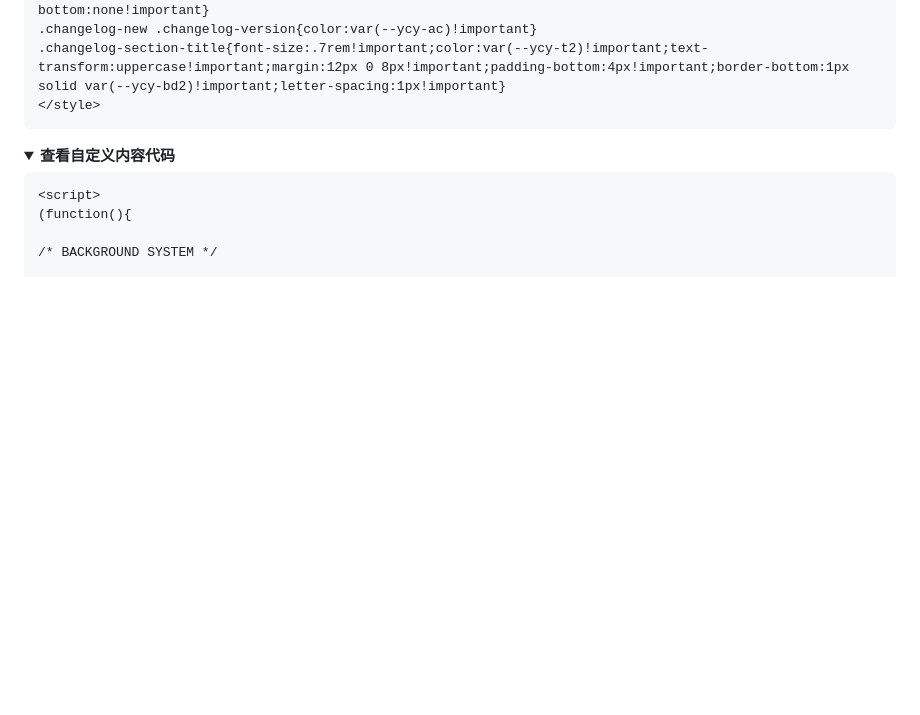
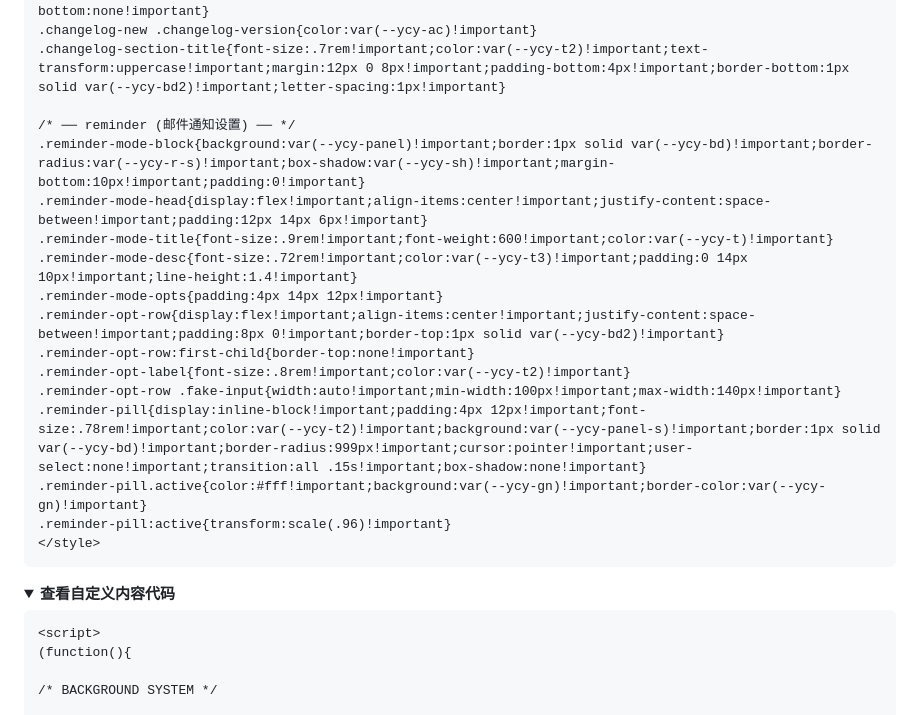
Before and after one commit to moaradc/cf-todo, a Markdown page: README.md, the part around the change. GitHub-like rendering; folded sections open; blank space fills up the shorter version.

Commit message:
docs(custom-header): 自定义头部代码适配邮件通知 UI
README.md 自定义头部代码部分新增 reminder 相关样式，与现有 ycy 主题风格一致：
- .reminder-mode-block: panel 背景 + ycy-bd 边框 + ycy-r-s 圆角 + ycy-sh 阴影
- .reminder-mode-head/title/desc/opts: 文字层级用 ycy-t / ycy-t3
- .reminder-opt-row: 分隔线用 ycy-bd2，label 用 ycy-t2
- .reminder-pill: 默认 panel-s 背景 + ycy-bd 边框；active 用 ycy-gn 绿色填充
- 全部 !important 覆盖，与现有自定义头部代码同风格

````diff
--- a/README.md
+++ b/README.md
@@ -576,6 +576,20 @@ html.bg-dark #modal-changelog.modal-overlay{background:rgba(0,0,0,.42)!important
 .changelog-new{border-left:3px solid var(--ycy-ac)!important;padding-left:10px!important;border-bottom:none!important}
 .changelog-new .changelog-version{color:var(--ycy-ac)!important}
 .changelog-section-title{font-size:.7rem!important;color:var(--ycy-t2)!important;text-transform:uppercase!important;margin:12px 0 8px!important;padding-bottom:4px!important;border-bottom:1px solid var(--ycy-bd2)!important;letter-spacing:1px!important}
+
+/* ── reminder (邮件通知设置) ── */
+.reminder-mode-block{background:var(--ycy-panel)!important;border:1px solid var(--ycy-bd)!important;border-radius:var(--ycy-r-s)!important;box-shadow:var(--ycy-sh)!important;margin-bottom:10px!important;padding:0!important}
+.reminder-mode-head{display:flex!important;align-items:center!important;justify-content:space-between!important;padding:12px 14px 6px!important}
+.reminder-mode-title{font-size:.9rem!important;font-weight:600!important;color:var(--ycy-t)!important}
+.reminder-mode-desc{font-size:.72rem!important;color:var(--ycy-t3)!important;padding:0 14px 10px!important;line-height:1.4!important}
+.reminder-mode-opts{padding:4px 14px 12px!important}
+.reminder-opt-row{display:flex!important;align-items:center!important;justify-content:space-between!important;padding:8px 0!important;border-top:1px solid var(--ycy-bd2)!important}
+.reminder-opt-row:first-child{border-top:none!important}
+.reminder-opt-label{font-size:.8rem!important;color:var(--ycy-t2)!important}
+.reminder-opt-row .fake-input{width:auto!important;min-width:100px!important;max-width:140px!important}
+.reminder-pill{display:inline-block!important;padding:4px 12px!important;font-size:.78rem!important;color:var(--ycy-t2)!important;background:var(--ycy-panel-s)!important;border:1px solid var(--ycy-bd)!important;border-radius:999px!important;cursor:pointer!important;user-select:none!important;transition:all .15s!important;box-shadow:none!important}
+.reminder-pill.active{color:#fff!important;background:var(--ycy-gn)!important;border-color:var(--ycy-gn)!important}
+.reminder-pill:active{transform:scale(.96)!important}
 </style>
 ```
 </details>
````
